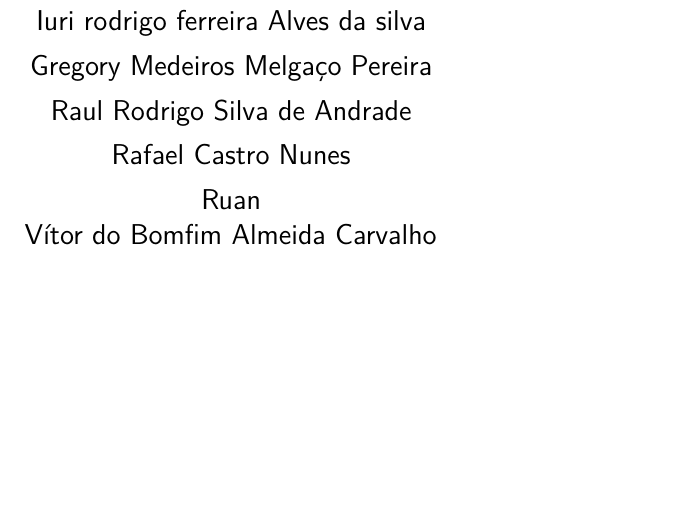
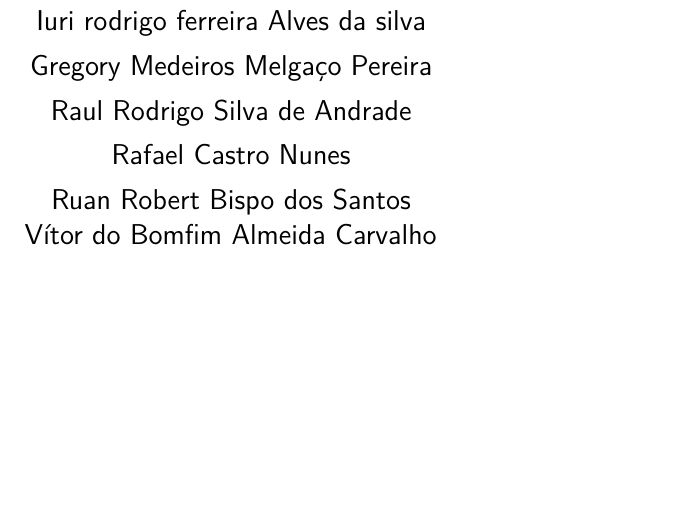
Before and after one commit to vitorbomfim/dijkstra, a LaTeX thesis (capa.tex): part of page 2 of 21, cut so that both start at the same text. Compiled offline with pdfLaTeX.

Commit message:
Update capa.tex

```diff
--- a/capa.tex
+++ b/capa.tex
@@ -95,7 +95,7 @@
 % Informações de dados para CAPA e FOLHA DE ROSTO
 % ---
 \titulo{Grafos \& Garfos}
-\autor{Iuri rodrigo ferreira Alves da silva\\Gregory Medeiros Melgaço Pereira\\Raul Rodrigo Silva de Andrade \\ Rafael Castro Nunes \\ Ruan \\ Vítor do Bomfim Almeida Carvalho}
+\autor{Iuri rodrigo ferreira Alves da silva\\Gregory Medeiros Melgaço Pereira\\Raul Rodrigo Silva de Andrade \\ Rafael Castro Nunes \\ Ruan Robert Bispo dos Santos \\ Vítor do Bomfim Almeida Carvalho}
 \local{São Cristóvão,SE}
 \data{\today}
 \instituicao{%
```
